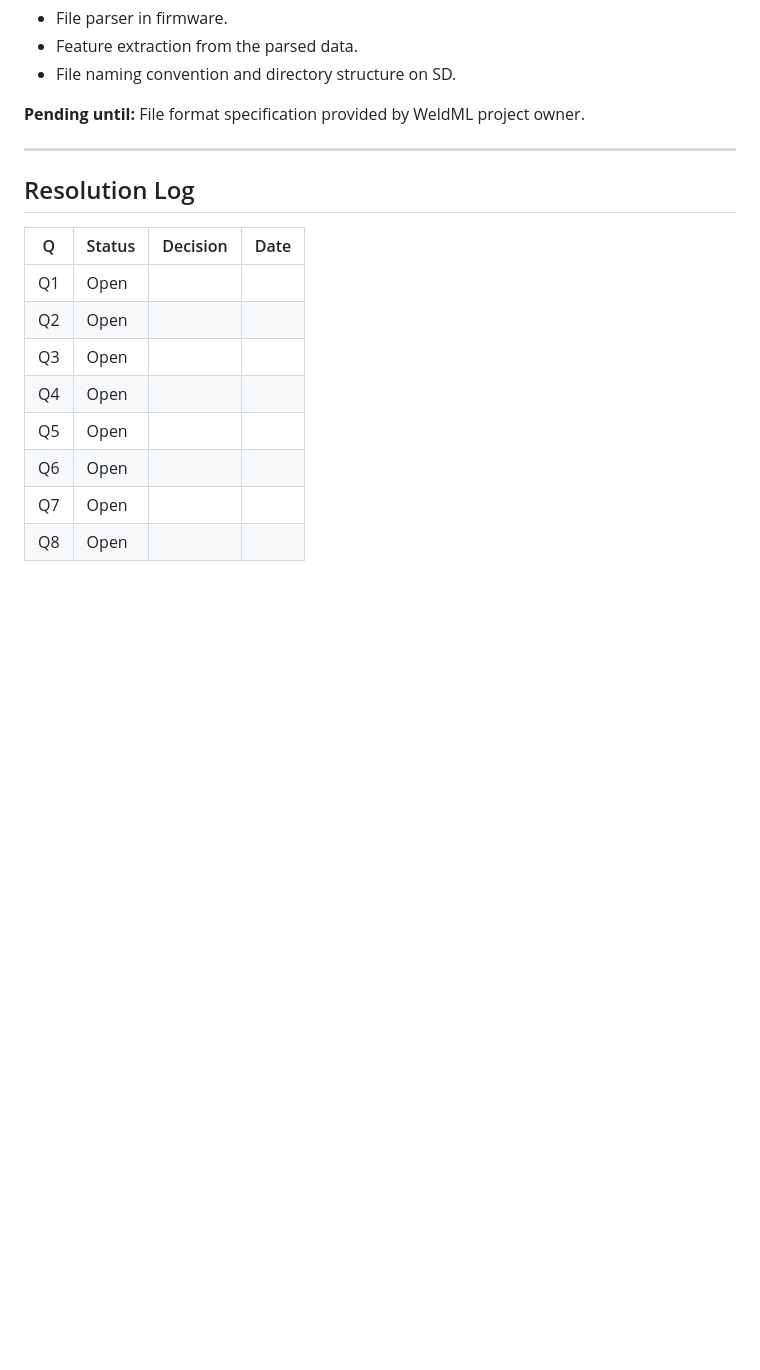
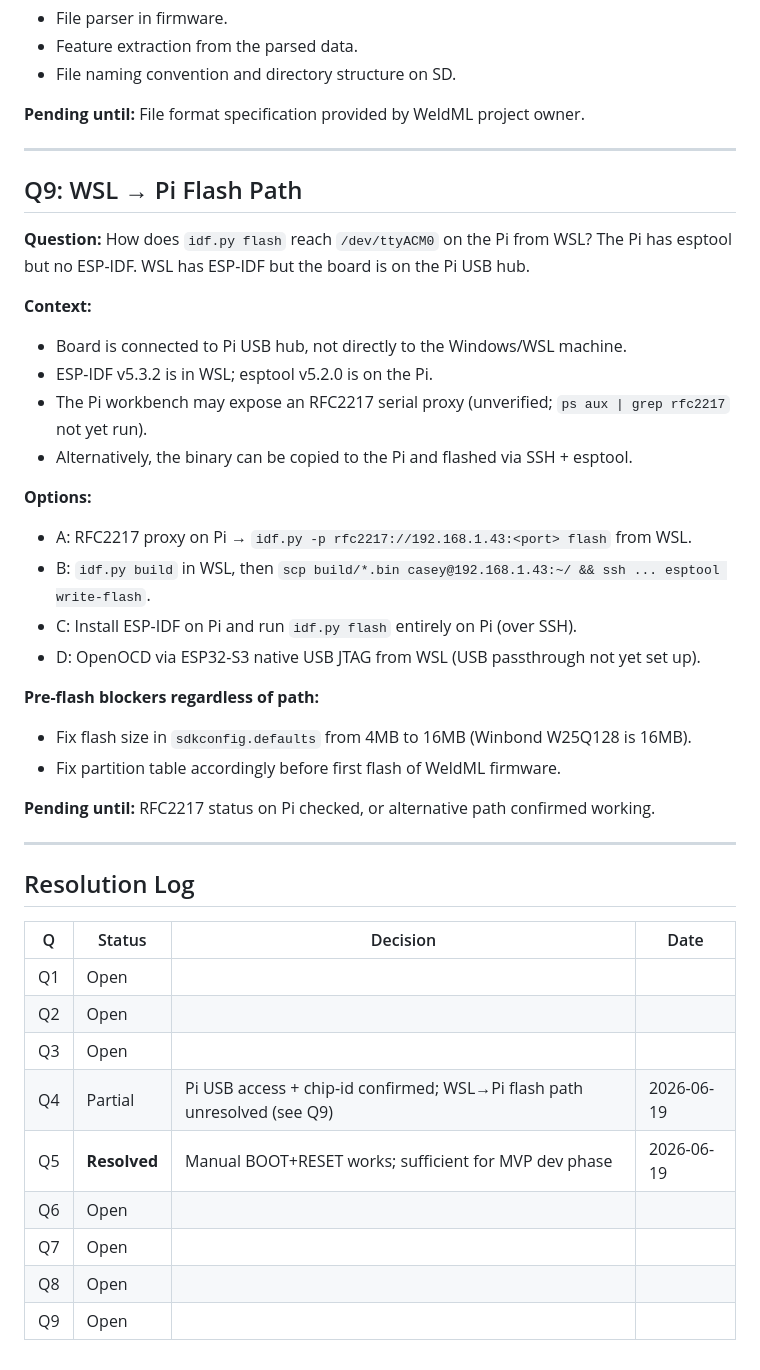
Before and after one commit to l8fordinner/weldml-esp32, a Markdown page: docs/OPEN_QUESTIONS.md, the part around one of its changes. GitHub-like rendering; blank space fills up the shorter version.

```diff
--- a/docs/OPEN_QUESTIONS.md
+++ b/docs/OPEN_QUESTIONS.md
@@ -158,6 +167,31 @@ driver options are compatible.
 
 ---
 
+## Q9: WSL → Pi Flash Path
+
+**Question:** How does `idf.py flash` reach `/dev/ttyACM0` on the Pi from WSL?
+The Pi has esptool but no ESP-IDF. WSL has ESP-IDF but the board is on the Pi USB hub.
+
+**Context:**
+- Board is connected to Pi USB hub, not directly to the Windows/WSL machine.
+- ESP-IDF v5.3.2 is in WSL; esptool v5.2.0 is on the Pi.
+- The Pi workbench may expose an RFC2217 serial proxy (unverified; `ps aux | grep rfc2217` not yet run).
+- Alternatively, the binary can be copied to the Pi and flashed via SSH + esptool.
+
+**Options:**
+- A: RFC2217 proxy on Pi → `idf.py -p rfc2217://192.168.1.43:<port> flash` from WSL.
+- B: `idf.py build` in WSL, then `scp build/*.bin casey@192.168.1.43:~/ && ssh ... esptool write-flash`.
+- C: Install ESP-IDF on Pi and run `idf.py flash` entirely on Pi (over SSH).
+- D: OpenOCD via ESP32-S3 native USB JTAG from WSL (USB passthrough not yet set up).
+
+**Pre-flash blockers regardless of path:**
+- Fix flash size in `sdkconfig.defaults` from 4MB to 16MB (Winbond W25Q128 is 16MB).
+- Fix partition table accordingly before first flash of WeldML firmware.
+
+**Pending until:** RFC2217 status on Pi checked, or alternative path confirmed working.
+
+---
+
 ## Resolution Log
 
 | Q | Status | Decision | Date |
@@ -165,8 +199,9 @@ driver options are compatible.
 | Q1 | Open | | |
 | Q2 | Open | | |
 | Q3 | Open | | |
-| Q4 | Open | | |
-| Q5 | Open | | |
+| Q4 | Partial | Pi USB access + chip-id confirmed; WSL→Pi flash path unresolved (see Q9) | 2026-06-19 |
+| Q5 | **Resolved** | Manual BOOT+RESET works; sufficient for MVP dev phase | 2026-06-19 |
 | Q6 | Open | | |
 | Q7 | Open | | |
 | Q8 | Open | | |
+| Q9 | Open | | |
```
Also changed, not shown: other parts of docs/OPEN_QUESTIONS.md (+11 -2 lines), NOTES.md (+31 -0 lines), docs/PROJECT_STATUS.md (+35 -33 lines).
